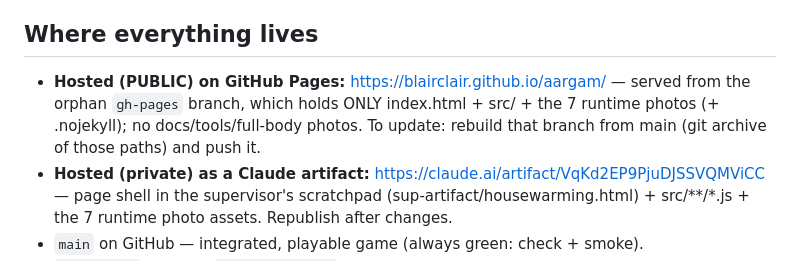
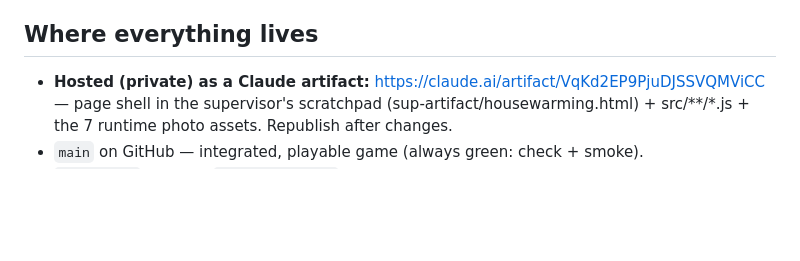
Before and after one commit to blairclair/aargam, a Markdown page: docs/STATUS.md, the part around the change. Rendered like a GitHub page; blank space fills up the shorter version.

Commit message:
docs: GitHub Pages hosting removed (local testing only)
Co-Authored-By: Claude Opus 5.5 <noreply@anthropic.com>

```diff
--- a/docs/STATUS.md
+++ b/docs/STATUS.md
@@ -28,7 +28,6 @@ real photo heads + hair, outfits from the photos.
 3. Two invented personal details in the script to confirm or cut (see below).
 
 ## Where everything lives
-- **Hosted (PUBLIC) on GitHub Pages:** https://blairclair.github.io/aargam/ — served from the orphan `gh-pages` branch, which holds ONLY index.html + src/ + the 7 runtime photos (+ .nojekyll); no docs/tools/full-body photos. To update: rebuild that branch from main (git archive of those paths) and push it.
 - **Hosted (private) as a Claude artifact:** https://claude.ai/artifact/VqKd2EP9PjuDJSSVQMViCC — page shell in the supervisor's scratchpad (sup-artifact/housewarming.html) + src/**/*.js + the 7 runtime photo assets. Republish after changes.
 - `main` on GitHub — integrated, playable game (always green: check + smoke).
 - `first-pass` branch / `v0.1-first-pass` tag — round 1 ("The Great Scoop Heist"), kept forever.
```
